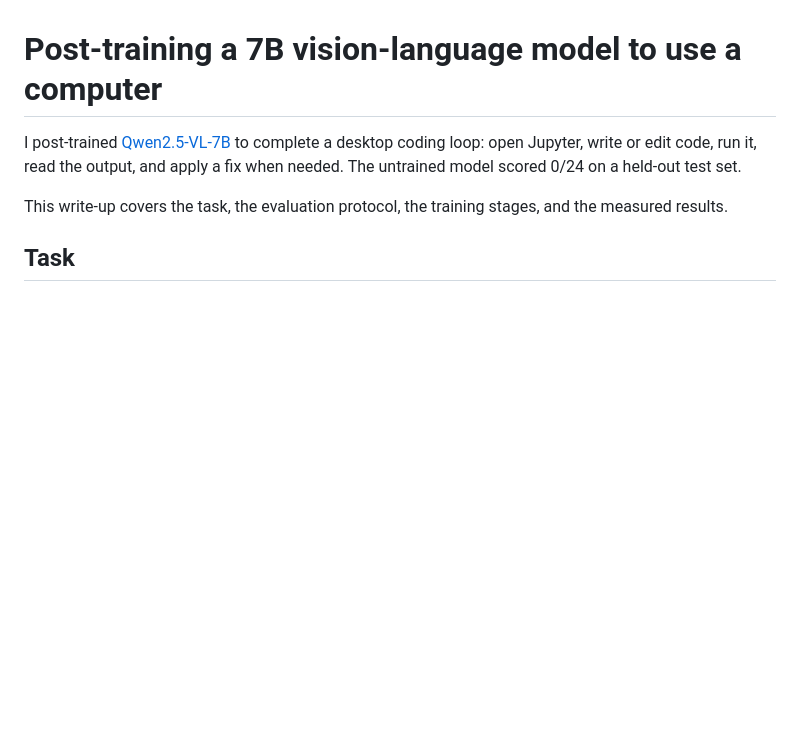
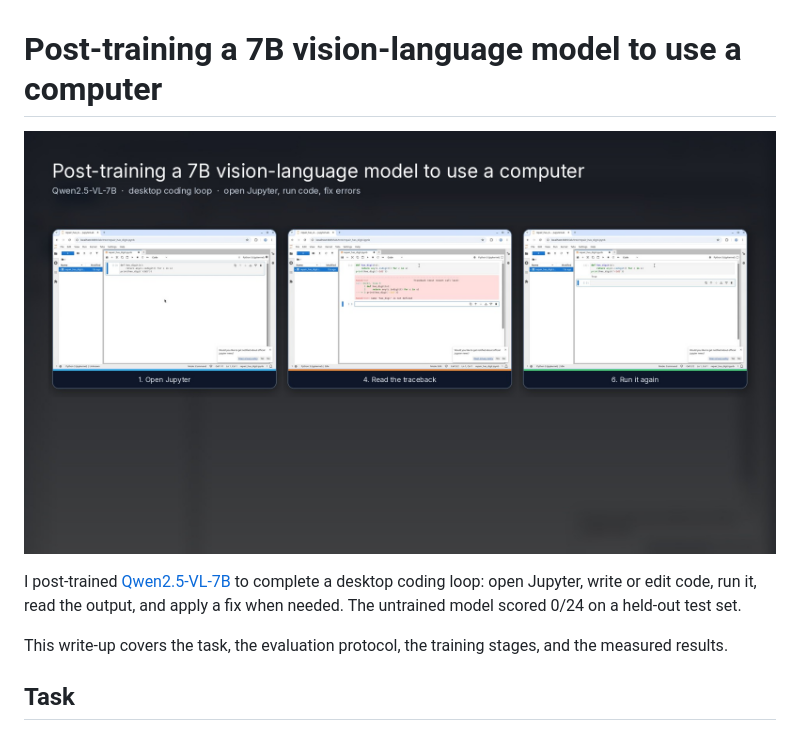
Before and after one commit to SarnadAbhilash/computer-use-post-training, a Markdown page: article.md, the part around the change. Rendered like a GitHub page; pictures changed too: examples/banner.jpg (added); blank space fills up the shorter version.

```diff
--- a/article.md
+++ b/article.md
@@ -1,4 +1,6 @@
 # Post-training a 7B vision-language model to use a computer
+
+![The coding loop after training: open Jupyter, read a NameError, and rerun a passing fix](examples/banner.jpg)
 
 I post-trained [Qwen2.5-VL-7B](https://huggingface.co/Qwen/Qwen2.5-VL-7B-Instruct) to complete a desktop coding loop: open Jupyter, write or edit code, run it, read the output, and apply a fix when needed. The untrained model scored 0/24 on a held-out test set.
 
```
Also changed, not shown: examples/README.md (+2 -0 lines).
